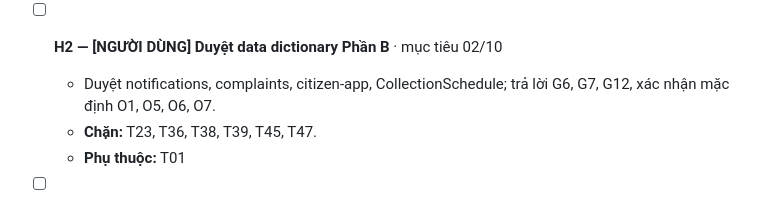
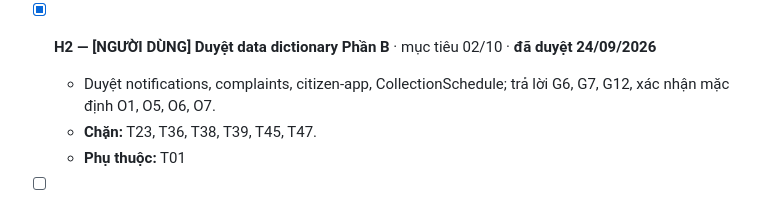
Before and after one commit to Tmihieu/he-thong-thu-gia-dich-vu-prototype, a Markdown page: tasks/todo.md, the part around the change. GitHub-like rendering.

```diff
--- a/tasks/todo.md
+++ b/tasks/todo.md
@@ -314,7 +314,7 @@
   - **File dự kiến:** `MIG/V10__…sql`, `BE/collection/domain/{Payment,CollectionVisit}.java` (+ repo), `BE/collection/service/CollectionService.java`, `BE/collection/api/CollectionController.java`, `BT/collection/{CollectionServiceTest,CollectionApiIT}.java`
   - **Kích thước:** M
 
-- [ ] **H2 — [NGƯỜI DÙNG] Duyệt data dictionary Phần B** · mục tiêu 02/10
+- [x] **H2 — [NGƯỜI DÙNG] Duyệt data dictionary Phần B** · mục tiêu 02/10 · **đã duyệt 24/09/2026**
   - Duyệt notifications, complaints, citizen-app, CollectionSchedule; trả lời G6, G7, G12, xác nhận mặc định O1, O5, O6, O7.
   - **Chặn:** T23, T36, T38, T39, T45, T47.
   - **Phụ thuộc:** T01
```
Also changed, not shown: docs/data-dictionary.md (+1 -1 lines).
